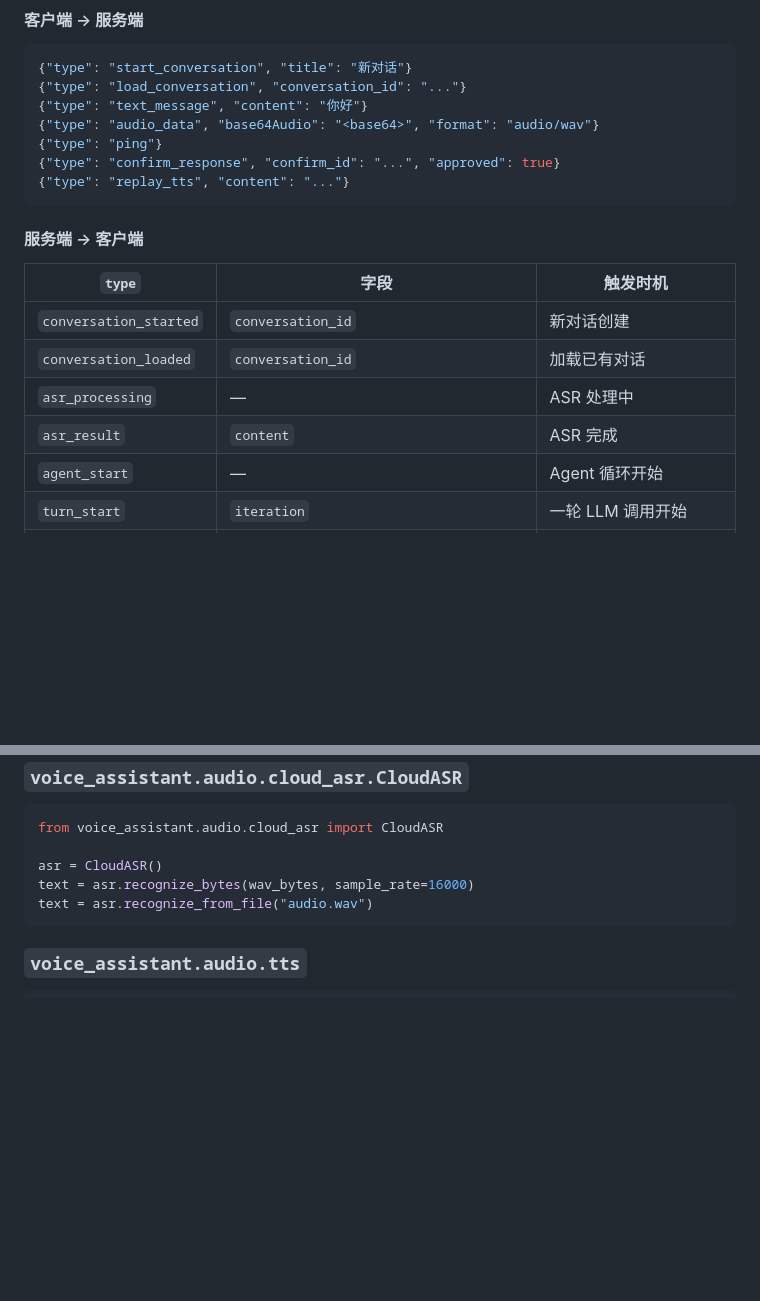
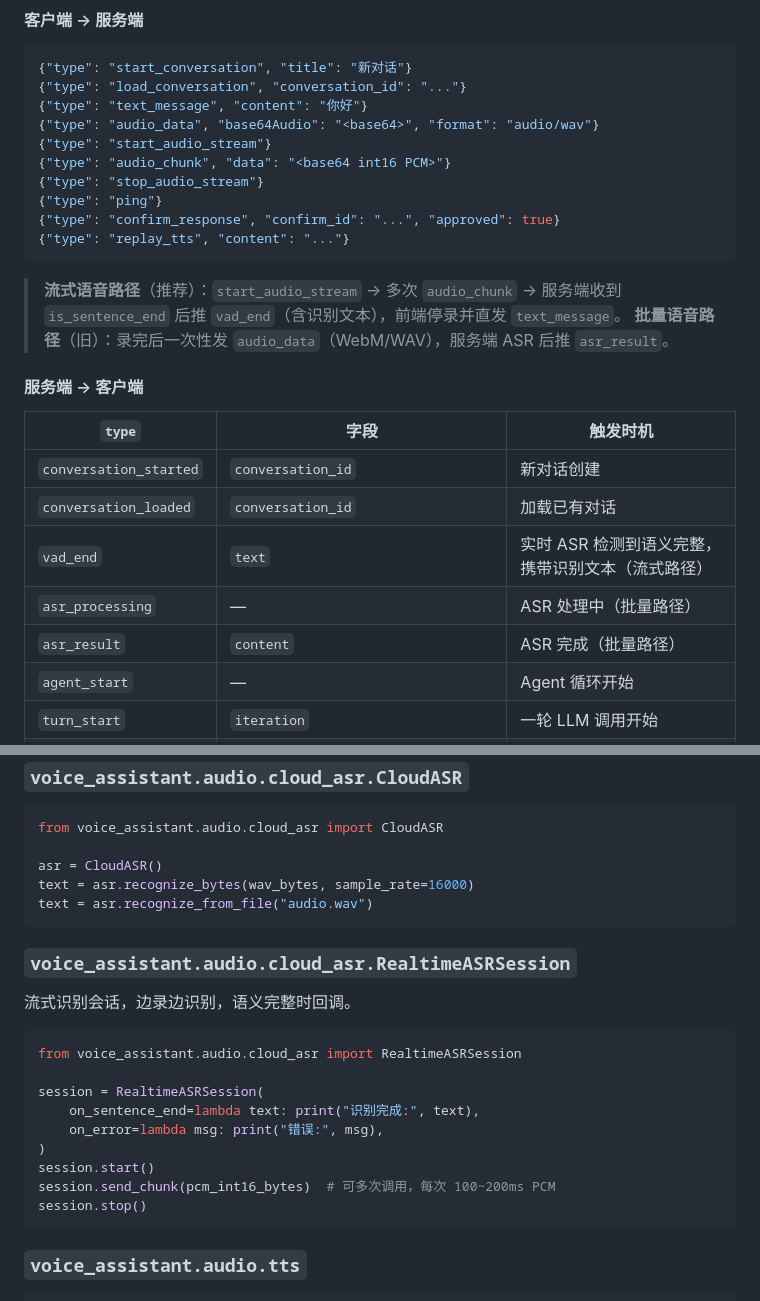
Before and after one commit to dreamor/Voice-Assistant, a Markdown page: docs/API.md, 2 parts joined by grey strips. Rendered like a GitHub page; blank space fills up the shorter version.

````diff
--- a/docs/API.md
+++ b/docs/API.md
@@ -283,10 +283,16 @@ Provider ID 必须匹配 `^[a-zA-Z0-9_-]+$`，不可覆盖内置 ID。API Key
 {"type": "load_conversation", "conversation_id": "..."}
 {"type": "text_message", "content": "你好"}
 {"type": "audio_data", "base64Audio": "<base64>", "format": "audio/wav"}
+{"type": "start_audio_stream"}
+{"type": "audio_chunk", "data": "<base64 int16 PCM>"}
+{"type": "stop_audio_stream"}
 {"type": "ping"}
 {"type": "confirm_response", "confirm_id": "...", "approved": true}
 {"type": "replay_tts", "content": "..."}
 ```
+
+> **流式语音路径**（推荐）：`start_audio_stream` → 多次 `audio_chunk` → 服务端收到 `is_sentence_end` 后推 `vad_end`（含识别文本），前端停录并直发 `text_message`。
+> **批量语音路径**（旧）：录完后一次性发 `audio_data`（WebM/WAV），服务端 ASR 后推 `asr_result`。
 
 #### 服务端 → 客户端
 
@@ -294,8 +300,9 @@ Provider ID 必须匹配 `^[a-zA-Z0-9_-]+$`，不可覆盖内置 ID。API Key
 |--------|------|---------|
 | `conversation_started` | `conversation_id` | 新对话创建 |
 | `conversation_loaded` | `conversation_id` | 加载已有对话 |
-| `asr_processing` | — | ASR 处理中 |
-| `asr_result` | `content` | ASR 完成 |
+| `vad_end` | `text` | 实时 ASR 检测到语义完整，携带识别文本（流式路径） |
+| `asr_processing` | — | ASR 处理中（批量路径） |
+| `asr_result` | `content` | ASR 完成（批量路径） |
 | `agent_start` | — | Agent 循环开始 |
 | `turn_start` | `iteration` | 一轮 LLM 调用开始 |
 | `message_delta` | `content` | LLM 逐 token（替代旧 `llm_stream`） |
@@ -573,6 +580,22 @@ text = asr.recognize_bytes(wav_bytes, sample_rate=16000)
 text = asr.recognize_from_file("audio.wav")
 ```
 
+### `voice_assistant.audio.cloud_asr.RealtimeASRSession`
+
+流式识别会话，边录边识别，语义完整时回调。
+
+```python
+from voice_assistant.audio.cloud_asr import RealtimeASRSession
+
+session = RealtimeASRSession(
+    on_sentence_end=lambda text: print("识别完成:", text),
+    on_error=lambda msg: print("错误:", msg),
+)
+session.start()
+session.send_chunk(pcm_int16_bytes)  # 可多次调用，每次 100~200ms PCM
+session.stop()
+```
+
 ### `voice_assistant.audio.tts`
 
 ```python
````
Also changed, not shown: docs/ARCHITECTURE.md (+8 -5 lines), docs/MODULES.md (+5 -3 lines).
